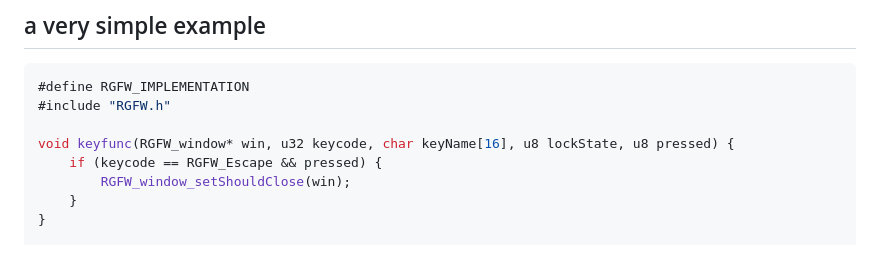
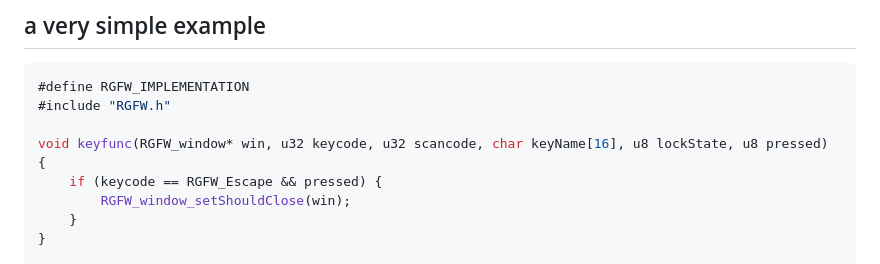
Before and after one commit to ColleagueRiley/RGFW, a Markdown page: README.md, the part around the change. Drawn GitHub-style.

Commit message:
Update simple example to add scancode
Basic example did not compile with the current version of the header anymore

```diff
--- a/README.md
+++ b/README.md
@@ -41,7 +41,7 @@ This library does not
 #define RGFW_IMPLEMENTATION
 #include "RGFW.h"
 
-void keyfunc(RGFW_window* win, u32 keycode, char keyName[16], u8 lockState, u8 pressed) {
+void keyfunc(RGFW_window* win, u32 keycode, u32 scancode, char keyName[16], u8 lockState, u8 pressed) {
     if (keycode == RGFW_Escape && pressed) {
         RGFW_window_setShouldClose(win);
     }
```
